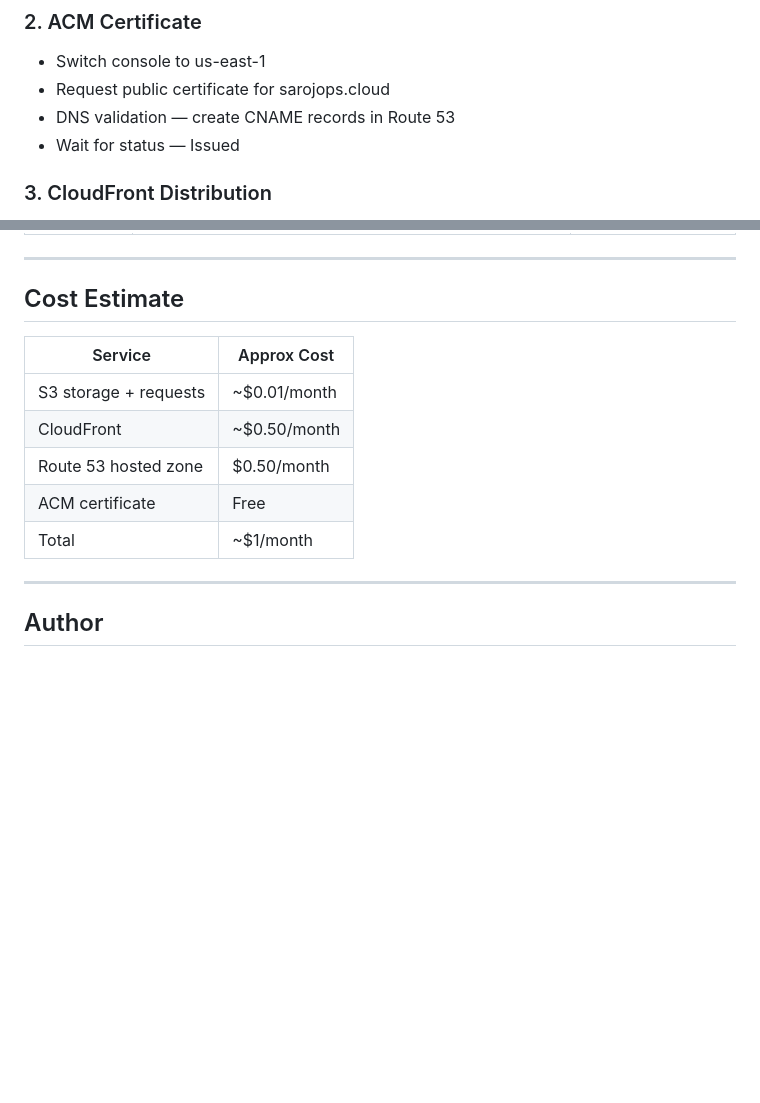
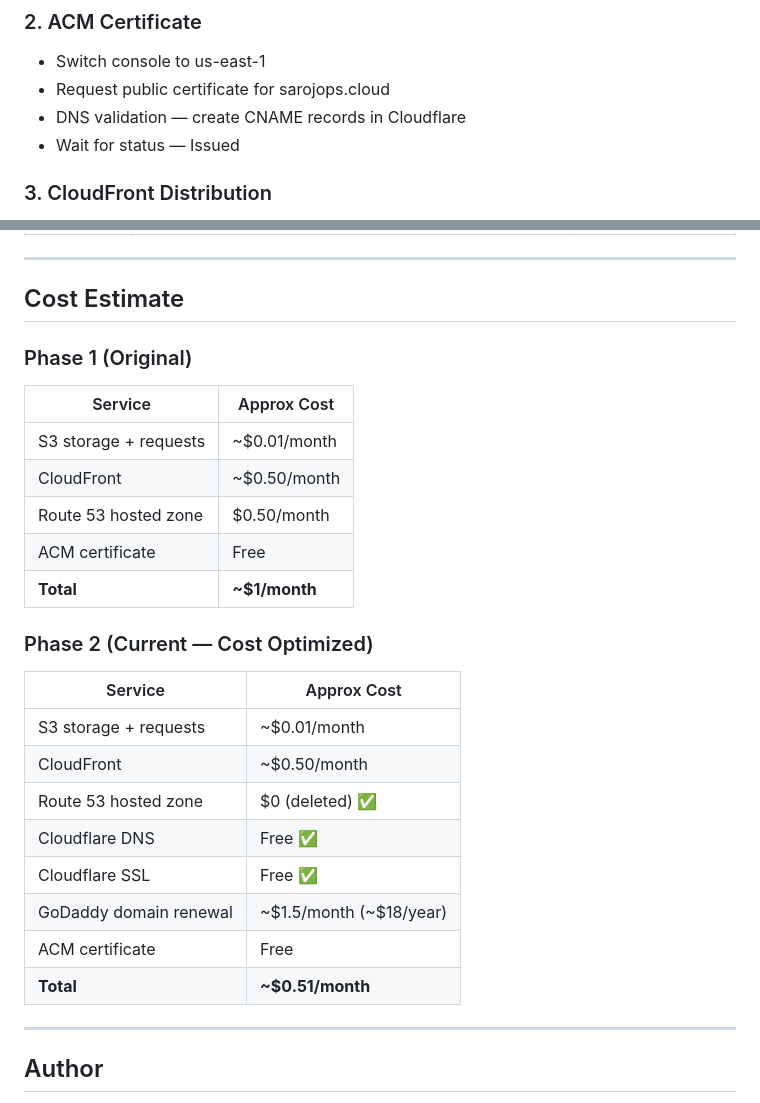
Before and after one commit to sarojbehera0610/Projects, a Markdown page: Project-Saroj-Profile-LiveDomain/README.md, 2 parts joined by grey strips. GitHub-like rendering; blank space fills up the shorter version.

```diff
--- a/Project-Saroj-Profile-LiveDomain/README.md
+++ b/Project-Saroj-Profile-LiveDomain/README.md
@@ -83,7 +151,7 @@ Project-Saroj-Profile-LiveDomain/
 ### 2. ACM Certificate
 - Switch console to us-east-1
 - Request public certificate for sarojops.cloud
-- DNS validation — create CNAME records in Route 53
+- DNS validation — create CNAME records in Cloudflare
 - Wait for status — Issued
 
 ### 3. CloudFront Distribution
@@ -158,13 +230,26 @@ git push origin main
 
 ## Cost Estimate
 
+### Phase 1 (Original)
 | Service | Approx Cost |
 |---|---|
 | S3 storage + requests | ~$0.01/month |
 | CloudFront | ~$0.50/month |
 | Route 53 hosted zone | $0.50/month |
 | ACM certificate | Free |
-| Total | ~$1/month |
+| **Total** | **~$1/month** |
+
+### Phase 2 (Current — Cost Optimized)
+| Service | Approx Cost |
+|---|---|
+| S3 storage + requests | ~$0.01/month |
+| CloudFront | ~$0.50/month |
+| Route 53 hosted zone | $0 (deleted) ✅ |
+| Cloudflare DNS | Free ✅ |
+| Cloudflare SSL | Free ✅ |
+| GoDaddy domain renewal | ~$1.5/month (~$18/year) |
+| ACM certificate | Free |
+| **Total** | **~$0.51/month** |
 
 ---
 
```
Also changed, not shown: other parts of Project-Saroj-Profile-LiveDomain/README.md (+86 -14 lines).
